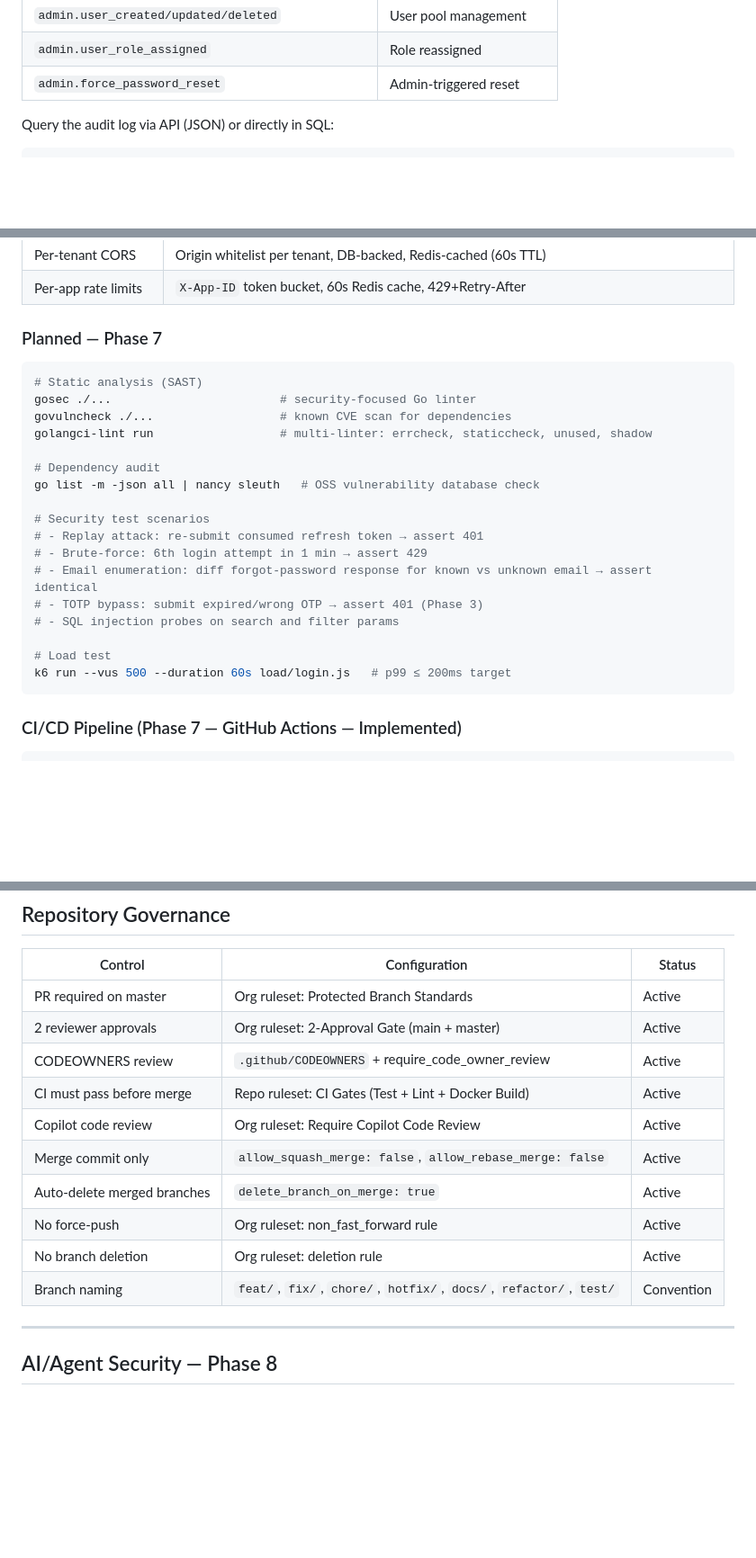
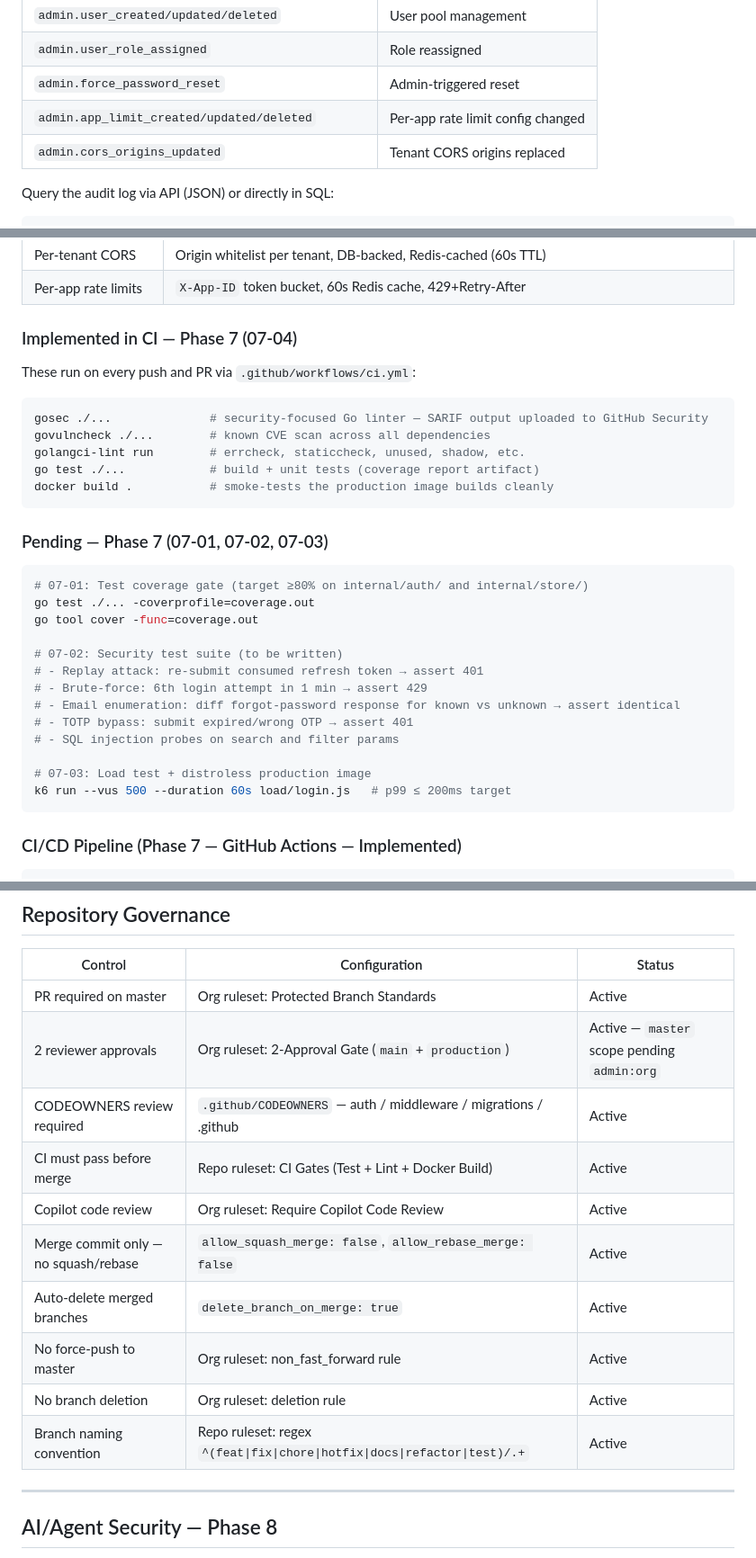
Before and after one commit to Engineersmind/emc-auth-server, a Markdown page: README.md, 3 parts joined by grey strips. Shown at 90% size. Drawn GitHub-style; blank space fills up the shorter version.

Commit message:
docs: sync README to current project state
- Audit events: add admin.app_limit_created/updated/deleted and
  admin.cors_origins_updated (shipped with v1.5.0, were missing from table)
- Security section: split "Planned Phase 7" into "Implemented in CI (07-04)"
  (gosec, govulncheck, golangci-lint, docker build — live now) vs
  "Pending (07-01/02/03)" (test coverage gate, security tests, load test)
- Repository Governance table: correct 2-Approval Gate scope (main +
  production only, master pending admin:org); add regex pattern for branch
  naming ruleset; clarify CODEOWNERS paths

Co-Authored-By: Claude Sonnet 4.6 <noreply@anthropic.com>

````diff
--- a/README.md
+++ b/README.md
@@ -454,6 +454,8 @@ Every security-relevant action is persisted to the `audit_logs` table:
 | `admin.user_created/updated/deleted` | User pool management |
 | `admin.user_role_assigned` | Role reassigned |
 | `admin.force_password_reset` | Admin-triggered reset |
+| `admin.app_limit_created/updated/deleted` | Per-app rate limit config changed |
+| `admin.cors_origins_updated` | Tenant CORS origins replaced |
 
 Query the audit log via API (JSON) or directly in SQL:
 
@@ -520,25 +522,33 @@ ORDER BY created_at DESC;
 | Per-tenant CORS | Origin whitelist per tenant, DB-backed, Redis-cached (60s TTL) |
 | Per-app rate limits | `X-App-ID` token bucket, 60s Redis cache, 429+Retry-After |
 
-### Planned — Phase 7
+### Implemented in CI — Phase 7 (07-04)
+
+These run on every push and PR via `.github/workflows/ci.yml`:
 
 ```bash
-# Static analysis (SAST)
-gosec ./...                        # security-focused Go linter
-govulncheck ./...                  # known CVE scan for dependencies
-golangci-lint run                  # multi-linter: errcheck, staticcheck, unused, shadow
+gosec ./...              # security-focused Go linter — SARIF output uploaded to GitHub Security
+govulncheck ./...        # known CVE scan across all dependencies
+golangci-lint run        # errcheck, staticcheck, unused, shadow, etc.
+go test ./...            # build + unit tests (coverage report artifact)
+docker build .           # smoke-tests the production image builds cleanly
+```
 
-# Dependency audit
-go list -m -json all | nancy sleuth   # OSS vulnerability database check
+### Pending — Phase 7 (07-01, 07-02, 07-03)
 
-# Security test scenarios
+```bash
+# 07-01: Test coverage gate (target ≥80% on internal/auth/ and internal/store/)
+go test ./... -coverprofile=coverage.out
+go tool cover -func=coverage.out
+
+# 07-02: Security test suite (to be written)
 # - Replay attack: re-submit consumed refresh token → assert 401
 # - Brute-force: 6th login attempt in 1 min → assert 429
-# - Email enumeration: diff forgot-password response for known vs unknown email → assert identical
-# - TOTP bypass: submit expired/wrong OTP → assert 401 (Phase 3)
+# - Email enumeration: diff forgot-password response for known vs unknown → assert identical
+# - TOTP bypass: submit expired/wrong OTP → assert 401
 # - SQL injection probes on search and filter params
 
-# Load test
+# 07-03: Load test + distroless production image
 k6 run --vus 500 --duration 60s load/login.js   # p99 ≤ 200ms target
 ```
 
@@ -833,15 +843,15 @@ master
 | Control | Configuration | Status |
 |---------|--------------|--------|
 | PR required on master | Org ruleset: Protected Branch Standards | Active |
-| 2 reviewer approvals | Org ruleset: 2-Approval Gate (main + master) | Active |
-| CODEOWNERS review | `.github/CODEOWNERS` + require_code_owner_review | Active |
+| 2 reviewer approvals | Org ruleset: 2-Approval Gate (`main` + `production`) | Active — `master` scope pending `admin:org` |
+| CODEOWNERS review required | `.github/CODEOWNERS` — auth / middleware / migrations / .github | Active |
 | CI must pass before merge | Repo ruleset: CI Gates (Test + Lint + Docker Build) | Active |
 | Copilot code review | Org ruleset: Require Copilot Code Review | Active |
-| Merge commit only | `allow_squash_merge: false`, `allow_rebase_merge: false` | Active |
+| Merge commit only — no squash/rebase | `allow_squash_merge: false`, `allow_rebase_merge: false` | Active |
 | Auto-delete merged branches | `delete_branch_on_merge: true` | Active |
-| No force-push | Org ruleset: non_fast_forward rule | Active |
+| No force-push to master | Org ruleset: non_fast_forward rule | Active |
 | No branch deletion | Org ruleset: deletion rule | Active |
-| Branch naming | `feat/`, `fix/`, `chore/`, `hotfix/`, `docs/`, `refactor/`, `test/` | Convention |
+| Branch naming convention | Repo ruleset: regex `^(feat\|fix\|chore\|hotfix\|docs\|refactor\|test)/.+` | Active |
 
 ---
 
````
